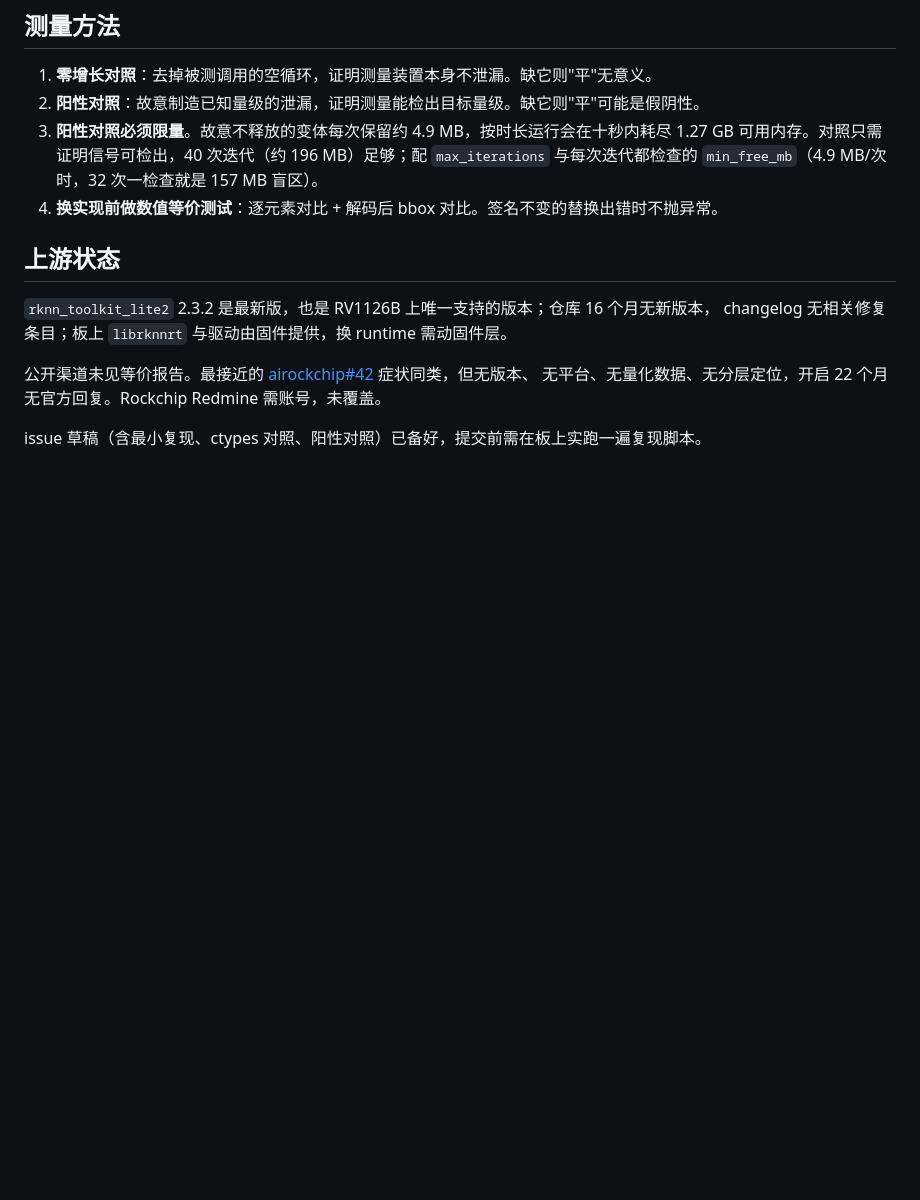
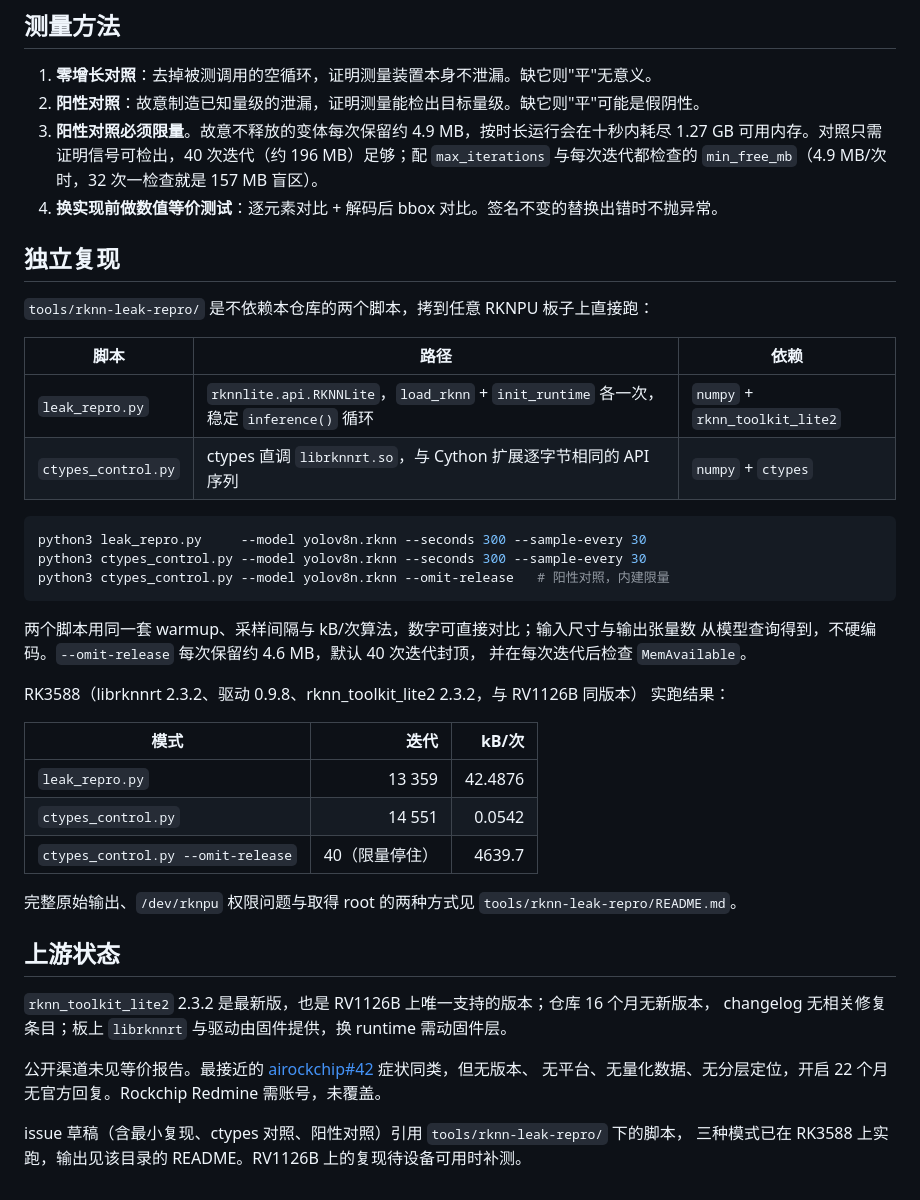
Before and after one commit to suharvest/edge-security-kit, a Markdown page: docs/rknn-leak-postmortem.md, the part around the change. Drawn GitHub-style; blank space fills up the shorter version.

Commit message:
docs: point the leak write-up at tools/rknn-leak-repro/
Adds the RK3588 measurements from the standalone scripts and replaces the
"needs to be run on the board" note with what was actually run.

Co-Authored-By: Claude Opus 5 <noreply@anthropic.com>
Claude-Session: https://claude.ai/code/session_01SkqAi2VBknhvy2b1ZYrujb

````diff
--- a/docs/rknn-leak-postmortem.md
+++ b/docs/rknn-leak-postmortem.md
@@ -118,6 +118,37 @@ rknnlite——`/proc/PID/maps` 对非特权账号不可读时，这是唯一的
    与每次迭代都检查的 `min_free_mb`（4.9 MB/次时，32 次一检查就是 157 MB 盲区）。
 4. **换实现前做数值等价测试**：逐元素对比 + 解码后 bbox 对比。签名不变的替换出错时不抛异常。
 
+## 独立复现
+
+`tools/rknn-leak-repro/` 是不依赖本仓库的两个脚本，拷到任意 RKNPU 板子上直接跑：
+
+| 脚本 | 路径 | 依赖 |
+|---|---|---|
+| `leak_repro.py` | `rknnlite.api.RKNNLite`，`load_rknn` + `init_runtime` 各一次，稳定 `inference()` 循环 | `numpy` + `rknn_toolkit_lite2` |
+| `ctypes_control.py` | ctypes 直调 `librknnrt.so`，与 Cython 扩展逐字节相同的 API 序列 | `numpy` + `ctypes` |
+
+```bash
+python3 leak_repro.py     --model yolov8n.rknn --seconds 300 --sample-every 30
+python3 ctypes_control.py --model yolov8n.rknn --seconds 300 --sample-every 30
+python3 ctypes_control.py --model yolov8n.rknn --omit-release   # 阳性对照，内建限量
+```
+
+两个脚本用同一套 warmup、采样间隔与 kB/次算法，数字可直接对比；输入尺寸与输出张量数
+从模型查询得到，不硬编码。`--omit-release` 每次保留约 4.6 MB，默认 40 次迭代封顶，
+并在每次迭代后检查 `MemAvailable`。
+
+RK3588（librknnrt 2.3.2、驱动 0.9.8、rknn_toolkit_lite2 2.3.2，与 RV1126B 同版本）
+实跑结果：
+
+| 模式 | 迭代 | kB/次 |
+|---|---:|---:|
+| `leak_repro.py` | 13 359 | 42.4876 |
+| `ctypes_control.py` | 14 551 | 0.0542 |
+| `ctypes_control.py --omit-release` | 40（限量停住） | 4639.7 |
+
+完整原始输出、`/dev/rknpu` 权限问题与取得 root 的两种方式见
+`tools/rknn-leak-repro/README.md`。
+
 ## 上游状态
 
 `rknn_toolkit_lite2` 2.3.2 是最新版，也是 RV1126B 上唯一支持的版本；仓库 16 个月无新版本，
@@ -127,4 +158,5 @@ changelog 无相关修复条目；板上 `librknnrt` 与驱动由固件提供，
 [airockchip#42](https://github.com/airockchip/rknn-toolkit2/issues/42) 症状同类，但无版本、
 无平台、无量化数据、无分层定位，开启 22 个月无官方回复。Rockchip Redmine 需账号，未覆盖。
 
-issue 草稿（含最小复现、ctypes 对照、阳性对照）已备好，提交前需在板上实跑一遍复现脚本。
+issue 草稿（含最小复现、ctypes 对照、阳性对照）引用 `tools/rknn-leak-repro/` 下的脚本，
+三种模式已在 RK3588 上实跑，输出见该目录的 README。RV1126B 上的复现待设备可用时补测。
````
